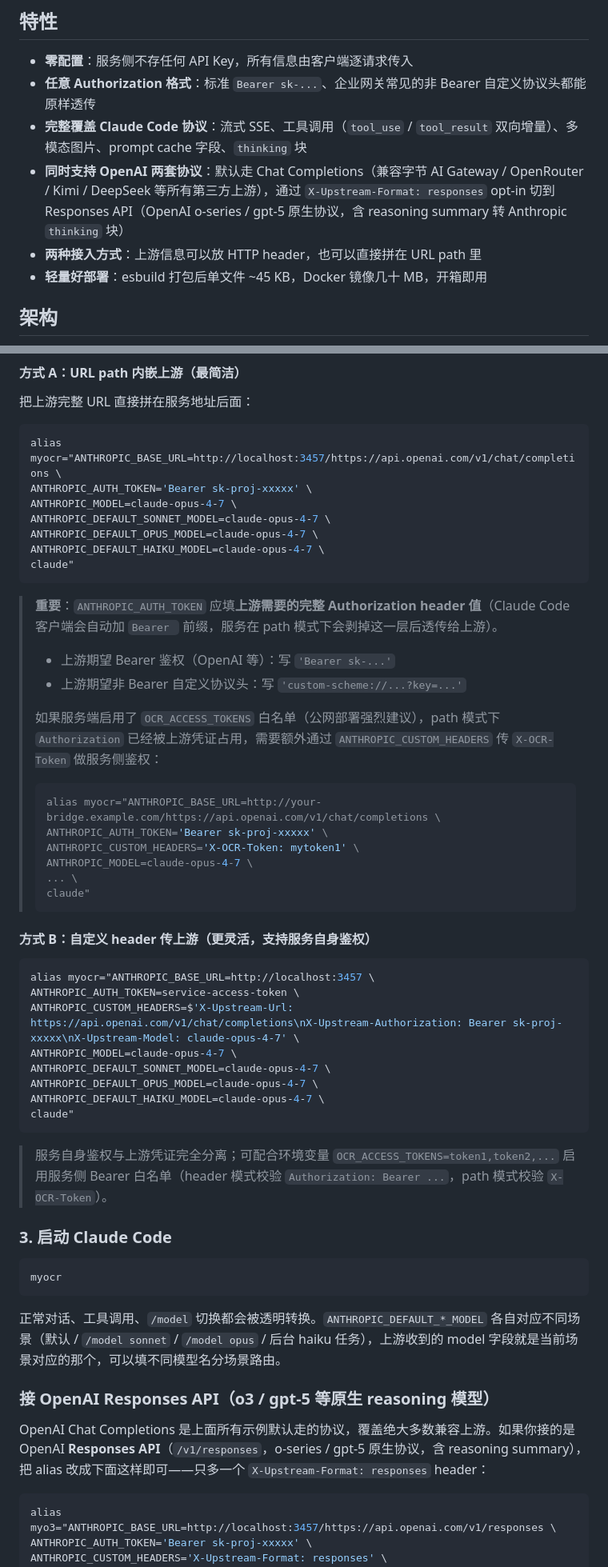
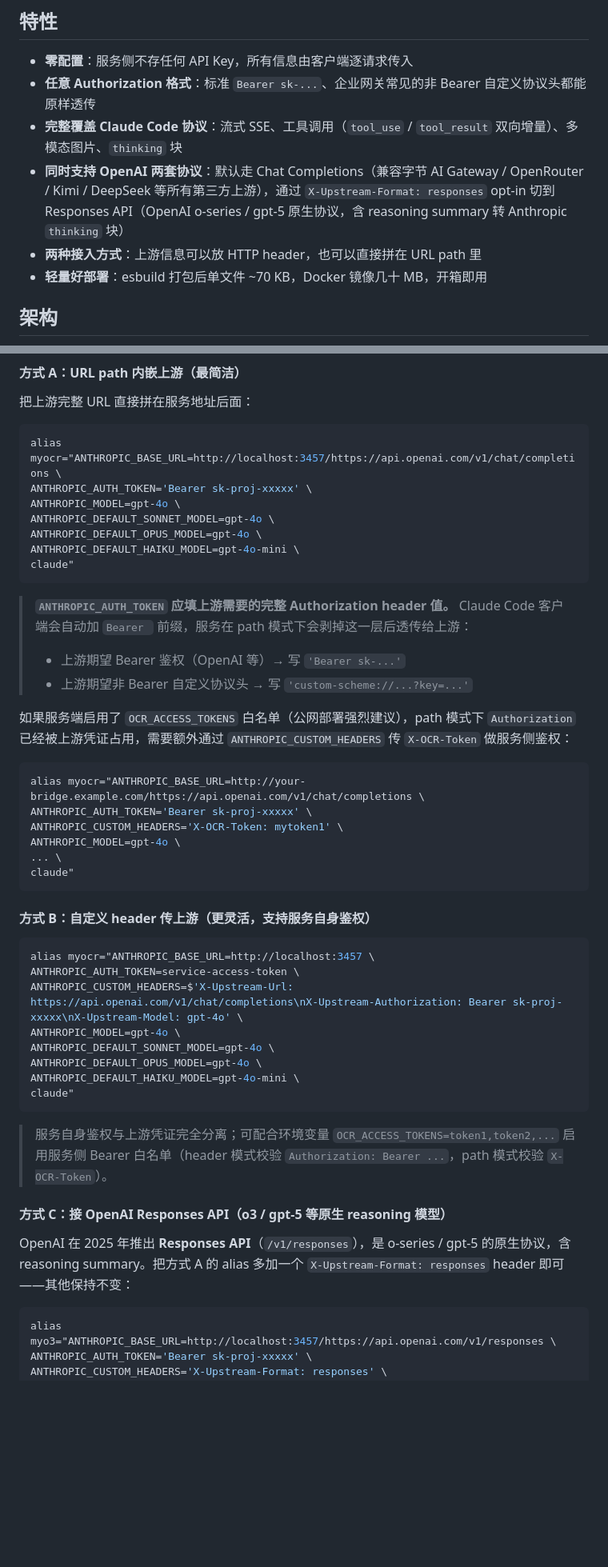
Before and after one commit to riba2534/open-claude-router, a Markdown page: README.md, 2 parts joined by grey strips. Shown at 80% size. Rendered like a GitHub page; blank space fills up the shorter version.

````diff
--- a/README.md
+++ b/README.md
@@ -27,10 +27,10 @@
 
 - **零配置**：服务侧不存任何 API Key，所有信息由客户端逐请求传入
 - **任意 Authorization 格式**：标准 `Bearer sk-...`、企业网关常见的非 Bearer 自定义协议头都能原样透传
-- **完整覆盖 Claude Code 协议**：流式 SSE、工具调用（`tool_use` / `tool_result` 双向增量）、多模态图片、prompt cache 字段、`thinking` 块
+- **完整覆盖 Claude Code 协议**：流式 SSE、工具调用（`tool_use` / `tool_result` 双向增量）、多模态图片、`thinking` 块
 - **同时支持 OpenAI 两套协议**：默认走 Chat Completions（兼容字节 AI Gateway / OpenRouter / Kimi / DeepSeek 等所有第三方上游），通过 `X-Upstream-Format: responses` opt-in 切到 Responses API（OpenAI o-series / gpt-5 原生协议，含 reasoning summary 转 Anthropic `thinking` 块）
 - **两种接入方式**：上游信息可以放 HTTP header，也可以直接拼在 URL path 里
-- **轻量好部署**：esbuild 打包后单文件 ~45 KB，Docker 镜像几十 MB，开箱即用
+- **轻量好部署**：esbuild 打包后单文件 ~70 KB，Docker 镜像几十 MB，开箱即用
 
 ## 架构
 
@@ -84,55 +84,47 @@ npm run dev
 ```bash
 alias myocr="ANTHROPIC_BASE_URL=http://localhost:3457/https://api.openai.com/v1/chat/completions \
 ANTHROPIC_AUTH_TOKEN='Bearer sk-proj-xxxxx' \
-ANTHROPIC_MODEL=claude-opus-4-7 \
-ANTHROPIC_DEFAULT_SONNET_MODEL=claude-opus-4-7 \
-ANTHROPIC_DEFAULT_OPUS_MODEL=claude-opus-4-7 \
-ANTHROPIC_DEFAULT_HAIKU_MODEL=claude-opus-4-7 \
+ANTHROPIC_MODEL=gpt-4o \
+ANTHROPIC_DEFAULT_SONNET_MODEL=gpt-4o \
+ANTHROPIC_DEFAULT_OPUS_MODEL=gpt-4o \
+ANTHROPIC_DEFAULT_HAIKU_MODEL=gpt-4o-mini \
 claude"
 ```
 
-> **重要**：`ANTHROPIC_AUTH_TOKEN` 应填**上游需要的完整 Authorization header 值**（Claude Code 客户端会自动加 `Bearer ` 前缀，服务在 path 模式下会剥掉这一层后透传给上游）。
+> **`ANTHROPIC_AUTH_TOKEN` 应填上游需要的完整 Authorization header 值。** Claude Code 客户端会自动加 `Bearer ` 前缀，服务在 path 模式下会剥掉这一层后透传给上游：
 >
-> - 上游期望 Bearer 鉴权（OpenAI 等）：写 `'Bearer sk-...'`
-> - 上游期望非 Bearer 自定义协议头：写 `'custom-scheme://...?key=...'`
->
-> 如果服务端启用了 `OCR_ACCESS_TOKENS` 白名单（公网部署强烈建议），path 模式下 `Authorization` 已经被上游凭证占用，需要额外通过 `ANTHROPIC_CUSTOM_HEADERS` 传 `X-OCR-Token` 做服务侧鉴权：
->
-> ```bash
-> alias myocr="ANTHROPIC_BASE_URL=http://your-bridge.example.com/https://api.openai.com/v1/chat/completions \
-> ANTHROPIC_AUTH_TOKEN='Bearer sk-proj-xxxxx' \
-> ANTHROPIC_CUSTOM_HEADERS='X-OCR-Token: mytoken1' \
-> ANTHROPIC_MODEL=claude-opus-4-7 \
-> ... \
-> claude"
-> ```
+> - 上游期望 Bearer 鉴权（OpenAI 等）→ 写 `'Bearer sk-...'`
+> - 上游期望非 Bearer 自定义协议头 → 写 `'custom-scheme://...?key=...'`
+
+如果服务端启用了 `OCR_ACCESS_TOKENS` 白名单（公网部署强烈建议），path 模式下 `Authorization` 已经被上游凭证占用，需要额外通过 `ANTHROPIC_CUSTOM_HEADERS` 传 `X-OCR-Token` 做服务侧鉴权：
+
+```bash
+alias myocr="ANTHROPIC_BASE_URL=http://your-bridge.example.com/https://api.openai.com/v1/chat/completions \
+ANTHROPIC_AUTH_TOKEN='Bearer sk-proj-xxxxx' \
+ANTHROPIC_CUSTOM_HEADERS='X-OCR-Token: mytoken1' \
+ANTHROPIC_MODEL=gpt-4o \
+... \
+claude"
+```
 
 #### 方式 B：自定义 header 传上游（更灵活，支持服务自身鉴权）
 
 ```bash
 alias myocr="ANTHROPIC_BASE_URL=http://localhost:3457 \
 ANTHROPIC_AUTH_TOKEN=service-access-token \
-ANTHROPIC_CUSTOM_HEADERS=$'X-Upstream-Url: https://api.openai.com/v1/chat/completions\nX-Upstream-Authorization: Bearer sk-proj-xxxxx\nX-Upstream-Model: claude-opus-4-7' \
-ANTHROPIC_MODEL=claude-opus-4-7 \
-ANTHROPIC_DEFAULT_SONNET_MODEL=claude-opus-4-7 \
-ANTHROPIC_DEFAULT_OPUS_MODEL=claude-opus-4-7 \
-ANTHROPIC_DEFAULT_HAIKU_MODEL=claude-opus-4-7 \
+ANTHROPIC_CUSTOM_HEADERS=$'X-Upstream-Url: https://api.openai.com/v1/chat/completions\nX-Upstream-Authorization: Bearer sk-proj-xxxxx\nX-Upstream-Model: gpt-4o' \
+ANTHROPIC_MODEL=gpt-4o \
+ANTHROPIC_DEFAULT_SONNET_MODEL=gpt-4o \
+ANTHROPIC_DEFAULT_OPUS_MODEL=gpt-4o \
+ANTHROPIC_DEFAULT_HAIKU_MODEL=gpt-4o-mini \
 claude"
 ```
 
 > 服务自身鉴权与上游凭证完全分离；可配合环境变量 `OCR_ACCESS_TOKENS=token1,token2,...` 启用服务侧 Bearer 白名单（header 模式校验 `Authorization: Bearer ...`，path 模式校验 `X-OCR-Token`）。
 
-### 3. 启动 Claude Code
+#### 方式 C：接 OpenAI Responses API（o3 / gpt-5 等原生 reasoning 模型）
 
-```bash
-myocr
-```
-
-正常对话、工具调用、`/model` 切换都会被透明转换。`ANTHROPIC_DEFAULT_*_MODEL` 各自对应不同场景（默认 / `/model sonnet` / `/model opus` / 后台 haiku 任务），上游收到的 model 字段就是当前场景对应的那个，可以填不同模型名分场景路由。
-
-### 接 OpenAI Responses API（o3 / gpt-5 等原生 reasoning 模型）
-
-OpenAI Chat Completions 是上面所有示例默认走的协议，覆盖绝大多数兼容上游。如果你接的是 OpenAI **Responses API**（`/v1/responses`，o-series / gpt-5 原生协议，含 reasoning summary），把 alias 改成下面这样即可——只多一个 `X-Upstream-Format: responses` header：
+OpenAI 在 2025 年推出 **Responses API**（`/v1/responses`），是 o-series / gpt-5 的原生协议，含 reasoning summary。把方式 A 的 alias 多加一个 `X-Upstream-Format: responses` header 即可——其他保持不变：
 
 ```bash
 alias myo3="ANTHROPIC_BASE_URL=http://localhost:3457/https://api.openai.com/v1/responses \
````
Also changed, not shown: other parts of README.md (+34 -13 lines), CLAUDE.md (+47 -27 lines).
